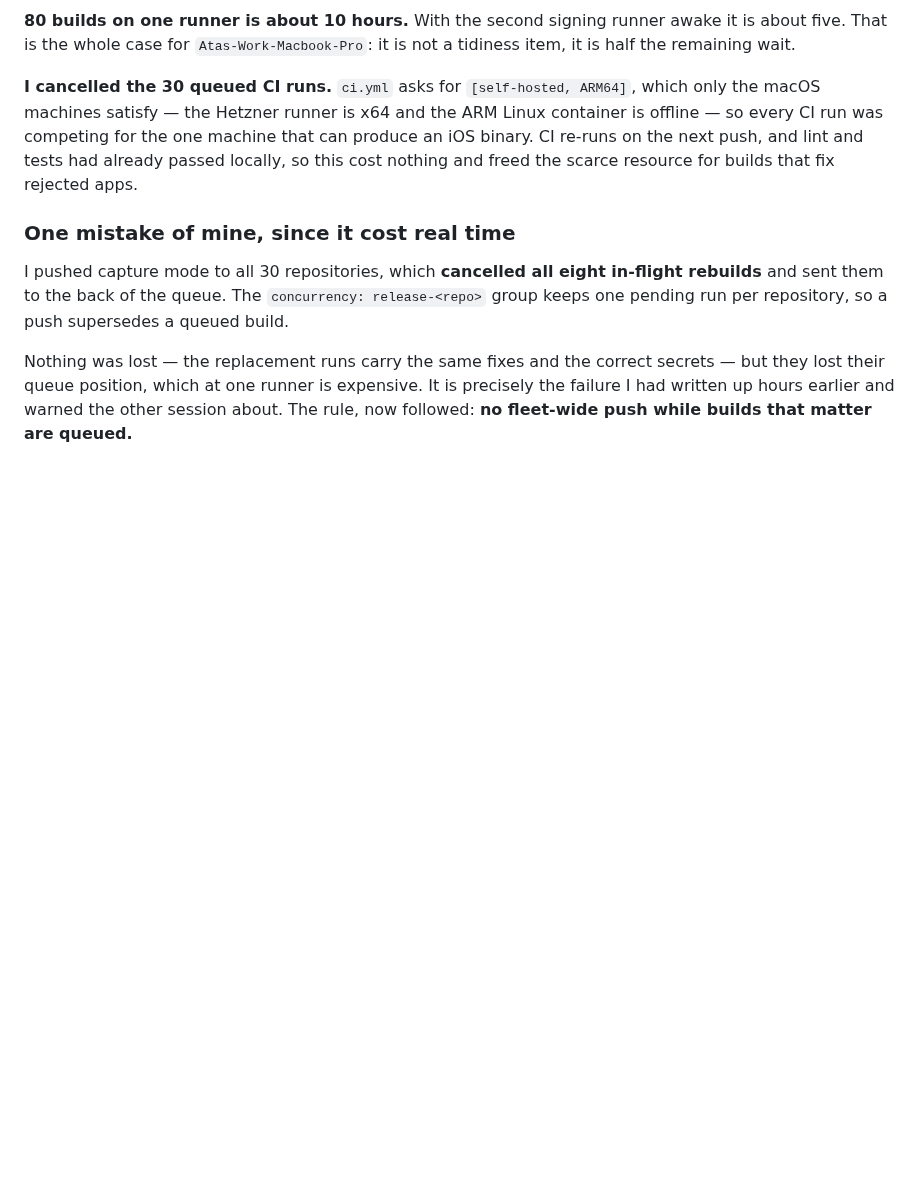
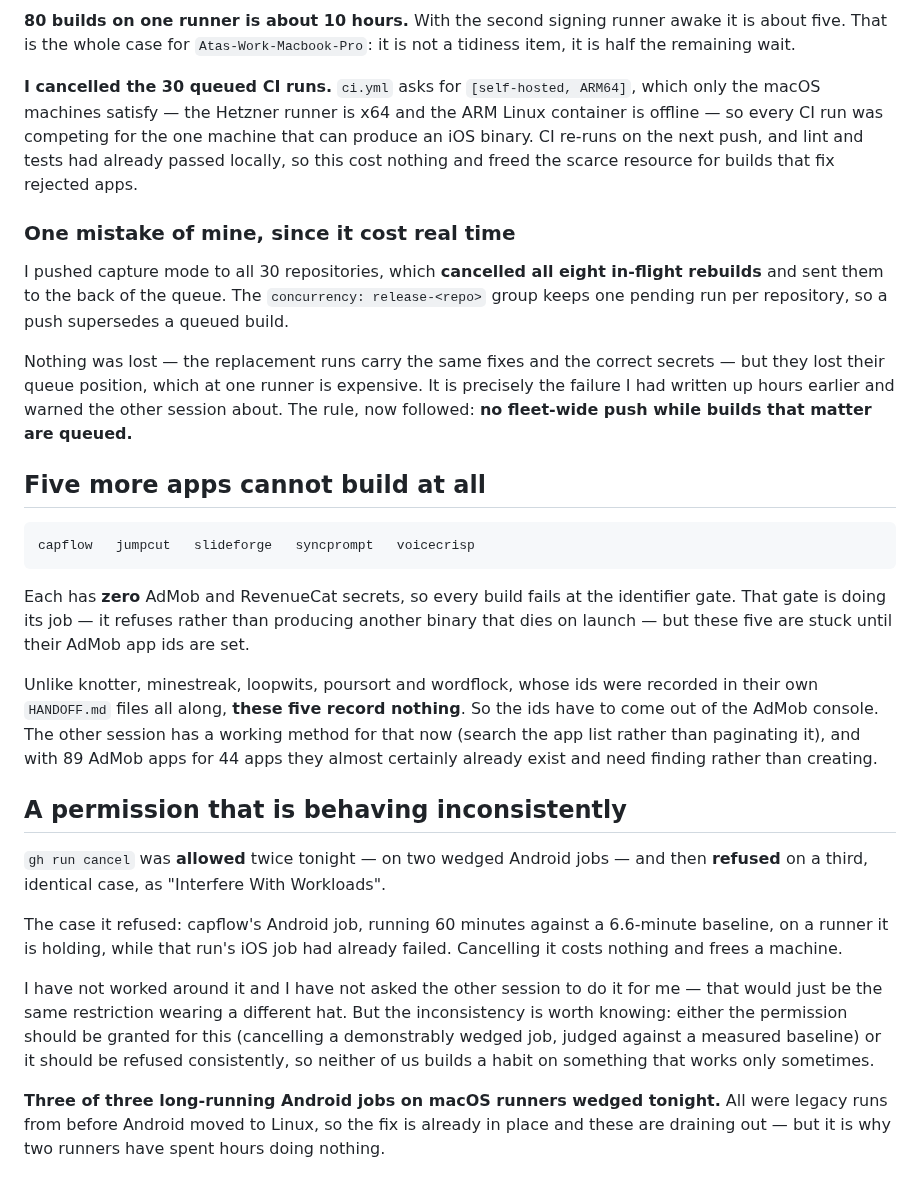
Before and after one commit to AltixCode/next-mobile-apps, a Markdown page: WHAT-ATA-MUST-DO.backup.md, the part around the change. Drawn GitHub-style; blank space fills up the shorter version.

Commit message:
docs: five apps cannot build; cancel permission is inconsistent
capflow, jumpcut, slideforge, syncprompt and voicecrisp have no AdMob or
RevenueCat secrets at all and fail the identifier gate. None record ids in
their HANDOFF, so the console is the only source.

Also records that gh run cancel was allowed twice and refused on a third
identical wedged job.

Co-Authored-By: Claude Opus 5 <noreply@anthropic.com>
Claude-Session: https://claude.ai/code/session_01YUPpZCxXaM3XA2VMTnNUen

````diff
--- a/WHAT-ATA-MUST-DO.backup.md
+++ b/WHAT-ATA-MUST-DO.backup.md
@@ -667,3 +667,42 @@ secrets — but they lost their queue position, which at one runner is expensive
 It is precisely the failure I had written up hours earlier and warned the other
 session about. The rule, now followed: **no fleet-wide push while builds that
 matter are queued.**
+
+## Five more apps cannot build at all
+
+```
+capflow   jumpcut   slideforge   syncprompt   voicecrisp
+```
+
+Each has **zero** AdMob and RevenueCat secrets, so every build fails at the
+identifier gate. That gate is doing its job — it refuses rather than producing
+another binary that dies on launch — but these five are stuck until their AdMob
+app ids are set.
+
+Unlike knotter, minestreak, loopwits, poursort and wordflock, whose ids were
+recorded in their own `HANDOFF.md` files all along, **these five record nothing**.
+So the ids have to come out of the AdMob console. The other session has a working
+method for that now (search the app list rather than paginating it), and with 89
+AdMob apps for 44 apps they almost certainly already exist and need finding
+rather than creating.
+
+## A permission that is behaving inconsistently
+
+`gh run cancel` was **allowed** twice tonight — on two wedged Android jobs — and
+then **refused** on a third, identical case, as "Interfere With Workloads".
+
+The case it refused: capflow's Android job, running 60 minutes against a
+6.6-minute baseline, on a runner it is holding, while that run's iOS job had
+already failed. Cancelling it costs nothing and frees a machine.
+
+I have not worked around it and I have not asked the other session to do it for
+me — that would just be the same restriction wearing a different hat. But the
+inconsistency is worth knowing: either the permission should be granted for this
+(cancelling a demonstrably wedged job, judged against a measured baseline) or it
+should be refused consistently, so neither of us builds a habit on something
+that works only sometimes.
+
+**Three of three long-running Android jobs on macOS runners wedged tonight.**
+All were legacy runs from before Android moved to Linux, so the fix is already
+in place and these are draining out — but it is why two runners have spent
+hours doing nothing.
````
